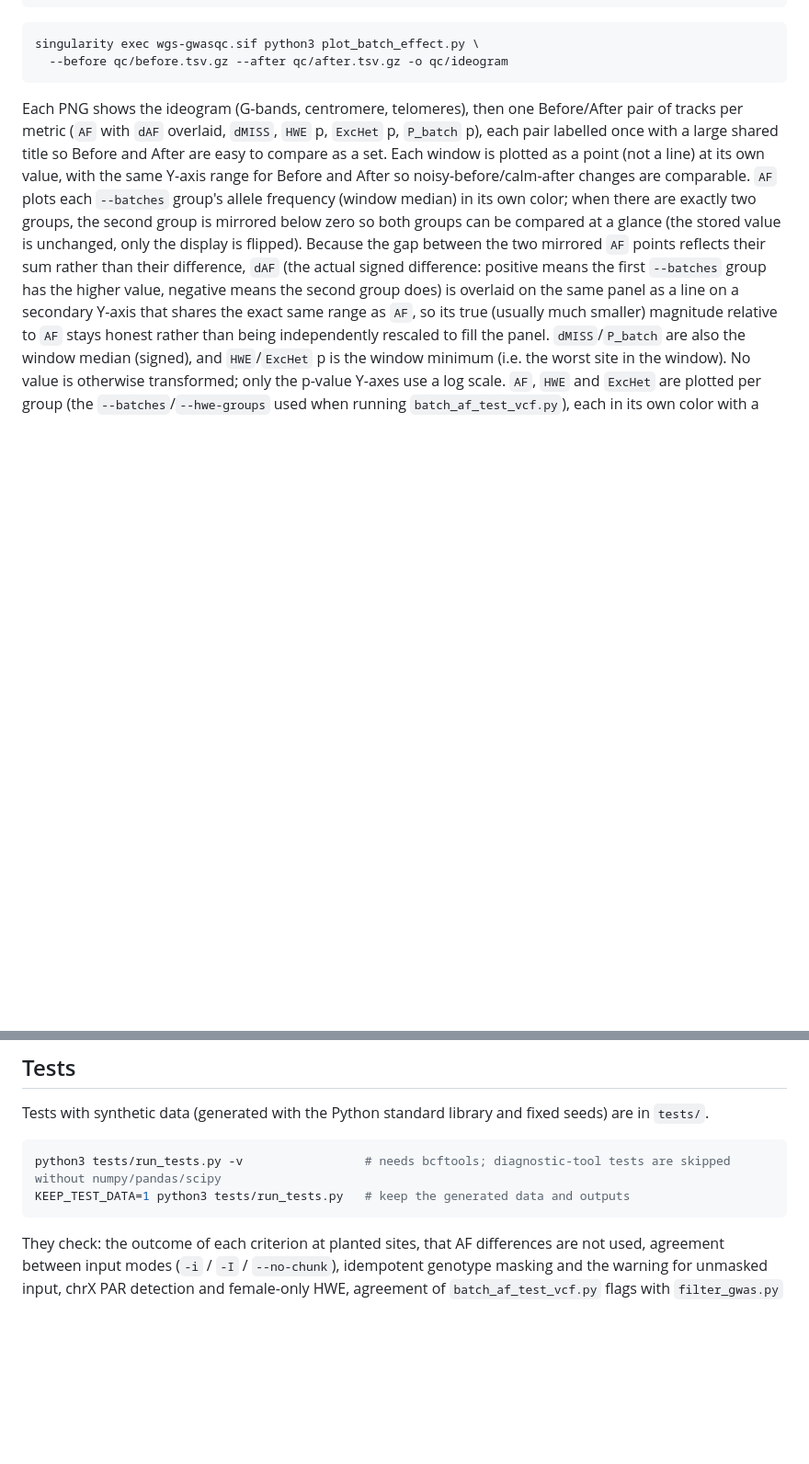
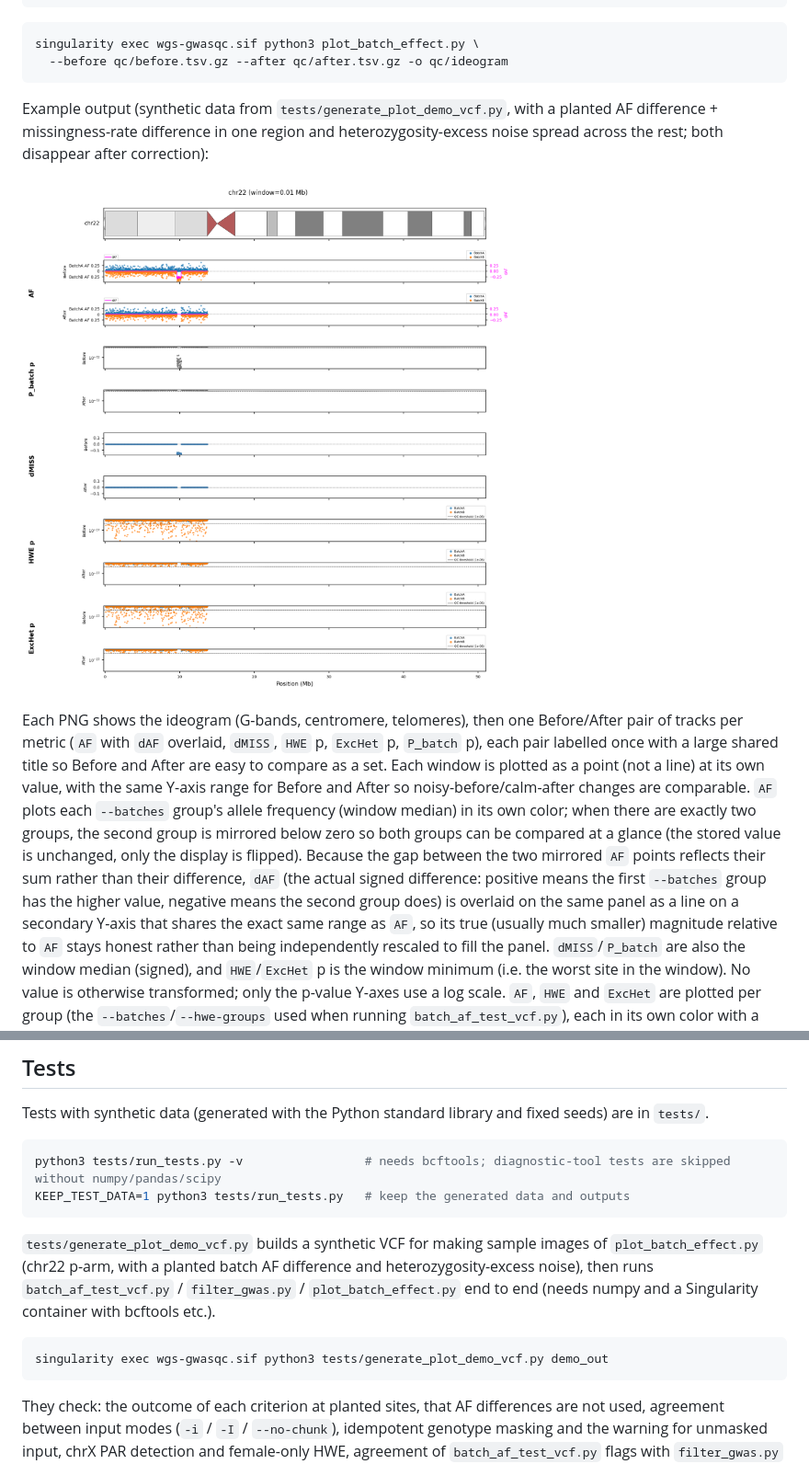
Before and after one commit to nighpg/wgs-gwasqc, a Markdown page: README.md, 2 parts joined by grey strips. Shown at 92% size. GitHub-like rendering; pictures changed too: docs/images/plot_batch_effect_example.png (added); blank space fills up the shorter version.

````diff
--- a/README.md
+++ b/README.md
@@ -61,6 +61,12 @@ curl -L https://hgdownload.soe.ucsc.edu/goldenPath/hg38/database/cytoBandIdeo.tx
 singularity exec wgs-gwasqc.sif python3 plot_batch_effect.py \
   --before qc/before.tsv.gz --after qc/after.tsv.gz -o qc/ideogram
 ```
+
+Example output (synthetic data from `tests/generate_plot_demo_vcf.py`, with a planted AF difference +
+missingness-rate difference in one region and heterozygosity-excess noise spread across the rest; both
+disappear after correction):
+
+![plot_batch_effect.py example output](docs/images/plot_batch_effect_example.png)
 
 Each PNG shows the ideogram (G-bands, centromere, telomeres), then one Before/After pair of tracks per
 metric (`AF` with `dAF` overlaid, `dMISS`, `HWE` p, `ExcHet` p, `P_batch` p), each pair labelled once with
@@ -360,6 +366,15 @@ python3 tests/run_tests.py -v                 # needs bcftools; diagnostic-tool
 KEEP_TEST_DATA=1 python3 tests/run_tests.py   # keep the generated data and outputs
 ```
 
+`tests/generate_plot_demo_vcf.py` builds a synthetic VCF for making sample images of `plot_batch_effect.py`
+(chr22 p-arm, with a planted batch AF difference and heterozygosity-excess noise), then runs
+`batch_af_test_vcf.py` / `filter_gwas.py` / `plot_batch_effect.py` end to end (needs numpy and a
+Singularity container with bcftools etc.).
+
+```bash
+singularity exec wgs-gwasqc.sif python3 tests/generate_plot_demo_vcf.py demo_out
+```
+
 They check: the outcome of each criterion at planted sites, that AF differences are not used, agreement between
 input modes (`-i` / `-I` / `--no-chunk`), idempotent genotype masking and the warning for unmasked input, chrX PAR
 detection and female-only HWE, agreement of `batch_af_test_vcf.py` flags with `filter_gwas.py` labels, the 3-batch
````
Also changed, not shown: README.ja.md (+13 -0 lines), 1 other file.
